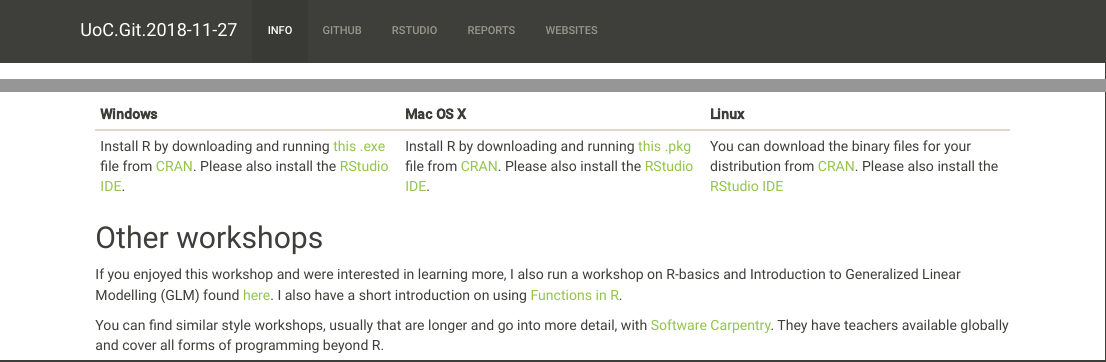
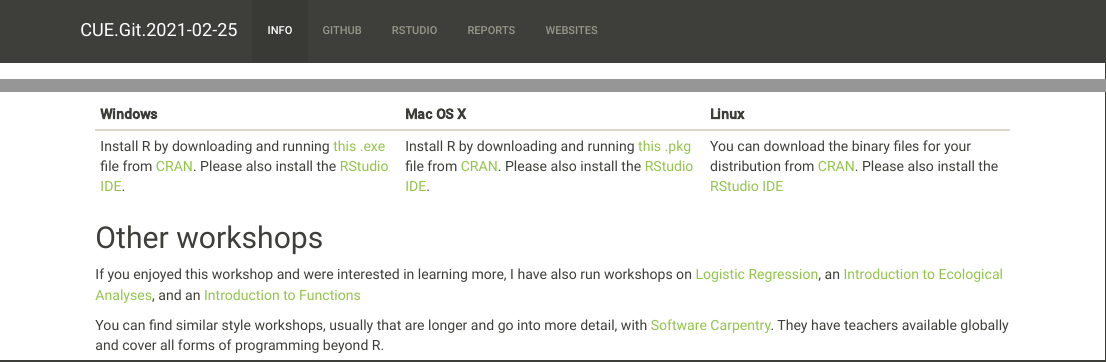
Before and after one commit to afilazzola/CUEGithubWorkshop, an R Markdown document (index.Rmd): the page in a window 1100 px wide, from its top, and a second part further down, joined at a grey line. The pictures show the output file index.html that the author committed with the source, opened offline; library style sheets and scripts come from the installed R packages.

Commit message:
revised list of other workshops

```diff
--- a/_site.yml
+++ b/_site.yml
@@ -1,6 +1,6 @@
-name: "UoC.Git.2018-11-27"
+name: "CUE.Git.2021-02-25"
 navbar:
-  title: "UoC.Git.2018-11-27"
+  title: "CUE.Git.2021-02-25"
   left:
     - text: "info"
       href: index.html
--- a/index.Rmd
+++ b/index.Rmd
@@ -66,6 +66,6 @@ Install R by downloading and running [this .exe](http://cran.r-project.org/bin/w
 
 ## Other workshops
 
-If you enjoyed this workshop and were interested in learning more, I also run a workshop on R-basics and Introduction to Generalized Linear Modelling (GLM) found [here](https://afilazzola.github.io/YorkU.GLM.2017-04-28/). I also have a short introduction on using [Functions in R](https://afilazzola.github.io/Functions.workshop.YorkU2017/).
+If you enjoyed this workshop and were interested in learning more, I have also run workshops on [Logistic Regression](https://github.com/afilazzola/CUELogisticRegression), an [Introduction to Ecological Analyses](https://afilazzola.github.io/UoA.CommunityAnalyses.2018/), and an [Introduction to Functions](https://afilazzola.github.io/Intro2Functions/)
 
 You can find similar style workshops, usually that are longer and go into more detail, with [Software Carpentry](https://software-carpentry.org/). They have teachers available globally and cover all forms of programming beyond R.
```
Also changed, not shown: index.html.
